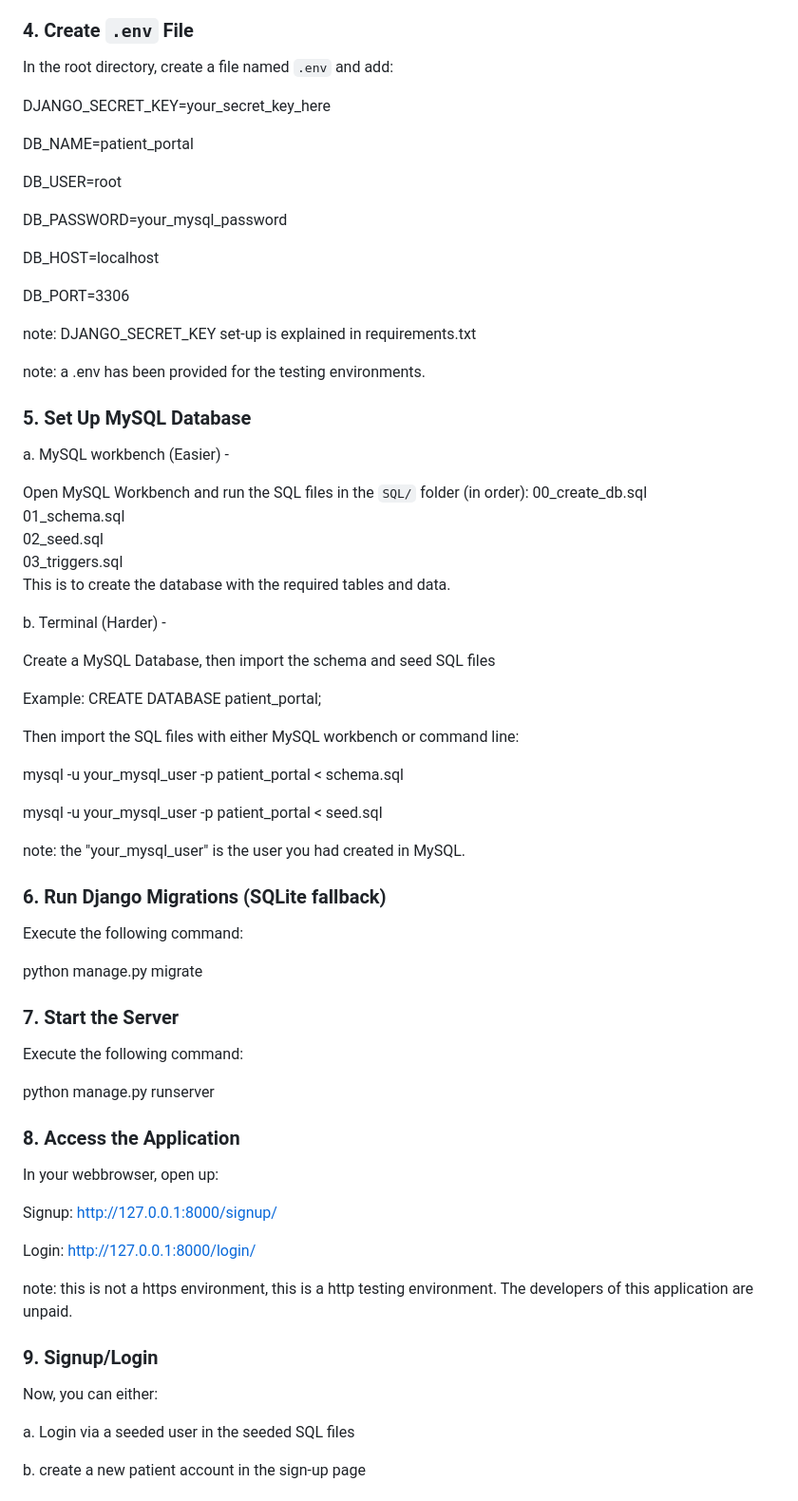
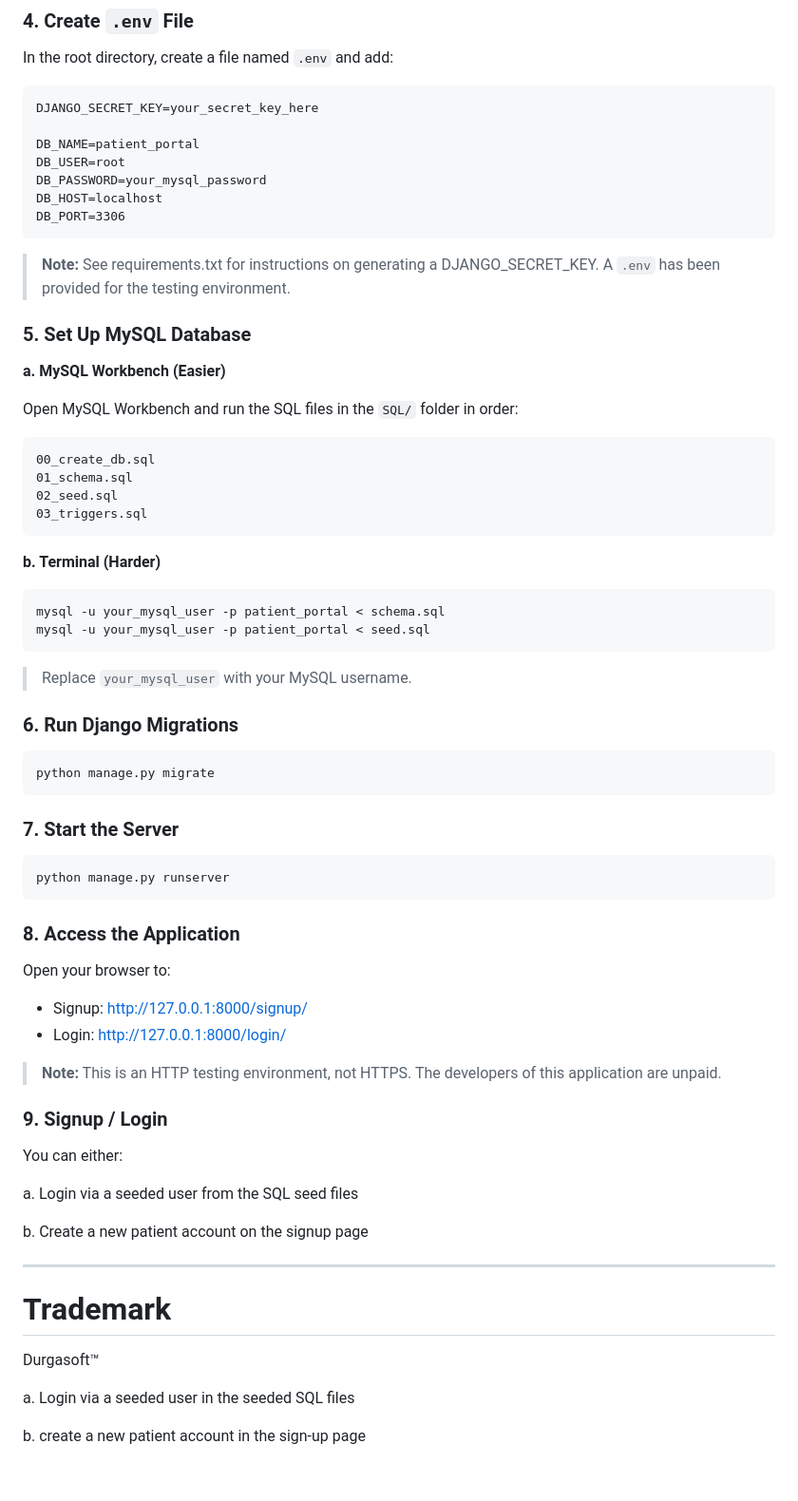
Before and after one commit to TheBobGottfriedFan/CS310_GROUP03, a Markdown page: README.md, the part around one of its changes. Shown at 95% size. Rendered like a GitHub page.

````diff
--- a/README.md
+++ b/README.md
@@ -54,64 +135,67 @@ In the root directory, create a file named `.env` and add:
 DJANGO_SECRET_KEY=your_secret_key_here
 
 DB_NAME=patient_portal
+DB_USER=root
+DB_PASSWORD=your_mysql_password
+DB_HOST=localhost
+DB_PORT=3306
+```
 
-DB_USER=root
-
-DB_PASSWORD=your_mysql_password
-
-DB_HOST=localhost
-
-DB_PORT=3306
-
-note: DJANGO_SECRET_KEY set-up is explained in requirements.txt
-
-note: a .env has been provided for the testing environments.
+> **Note:** See requirements.txt for instructions on generating a DJANGO_SECRET_KEY.
+> A `.env` has been provided for the testing environment.
 
 ### 5. Set Up MySQL Database
-a. MySQL workbench (Easier) -
 
-Open MySQL Workbench and run the SQL files in the `SQL/` folder (in order):
+**a. MySQL Workbench (Easier)**
+
+Open MySQL Workbench and run the SQL files in the `SQL/` folder in order:
+```
 00_create_db.sql
 01_schema.sql
 02_seed.sql
 03_triggers.sql
-This is to create the database with the required tables and data.
+```
 
-b. Terminal (Harder) -
+**b. Terminal (Harder)**
 
-Create a MySQL Database, then import the schema and seed SQL files
+```bash
+mysql -u your_mysql_user -p patient_portal < schema.sql
+mysql -u your_mysql_user -p patient_portal < seed.sql
+```
 
-Example: CREATE DATABASE patient_portal;
+> Replace `your_mysql_user` with your MySQL username.
 
-Then import the SQL files with either MySQL workbench or command line:
-
-mysql -u your_mysql_user -p patient_portal < schema.sql
-
-mysql -u your_mysql_user -p patient_portal < seed.sql
-
-note: the "your_mysql_user" is the user you had created in MySQL.
-
-### 6. Run Django Migrations (SQLite fallback)
-Execute the following command:
-
+### 6. Run Django Migrations
+```bash
 python manage.py migrate
+```
 
 ### 7. Start the Server
-Execute the following command:
-
+```bash
 python manage.py runserver
+```
 
 ### 8. Access the Application
-In your webbrowser, open up:
 
-Signup: http://127.0.0.1:8000/signup/
+Open your browser to:
 
-Login: http://127.0.0.1:8000/login/
+- Signup: http://127.0.0.1:8000/signup/
+- Login: http://127.0.0.1:8000/login/
 
-note: this is not a https environment, this is a http testing environment. The developers of this application are unpaid.
+> **Note:** This is an HTTP testing environment, not HTTPS. The developers of this application are unpaid.
 
-### 9. Signup/Login
-Now, you can either:
+### 9. Signup / Login
+
+You can either:
+
+a. Login via a seeded user from the SQL seed files
+
+b. Create a new patient account on the signup page
+
+---
+
+# Trademark
+Durgasoft™
 
 a. Login via a seeded user in the seeded SQL files
 
````
Also changed, not shown: other parts of README.md (+97 -16 lines).
